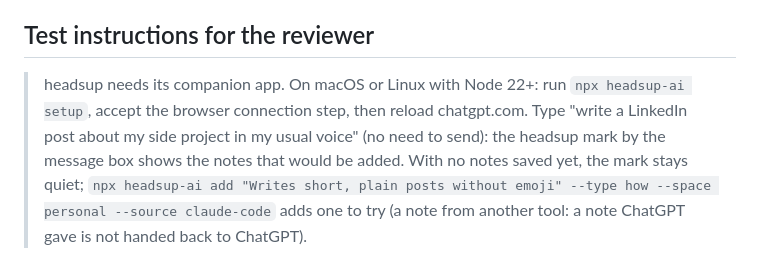
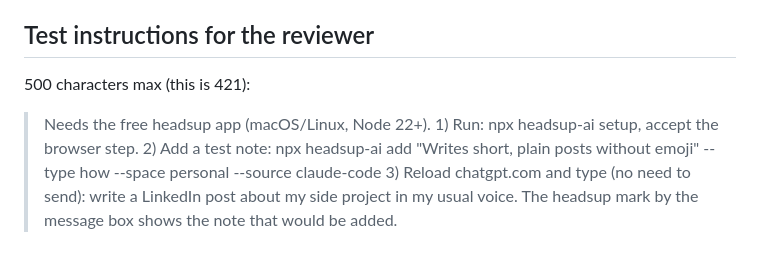
Before and after one commit to brianlee0113/headsup, a Markdown page: store/listing.md, the part around the change. Drawn GitHub-style.

Commit message:
Fit the reviewer instructions into the 500-character field
Co-Authored-By: Claude Opus 5.5 <noreply@anthropic.com>
Claude-Session: https://claude.ai/code/session_01GyAvKzocYKibMHwLEW817N

```diff
--- a/store/listing.md
+++ b/store/listing.md
@@ -71,4 +71,6 @@ Certify all three: not sold to third parties; not used or transferred for purpos
 
 ## Test instructions for the reviewer
 
-> headsup needs its companion app. On macOS or Linux with Node 22+: run `npx headsup-ai setup`, accept the browser connection step, then reload chatgpt.com. Type "write a LinkedIn post about my side project in my usual voice" (no need to send): the headsup mark by the message box shows the notes that would be added. With no notes saved yet, the mark stays quiet; `npx headsup-ai add "Writes short, plain posts without emoji" --type how --space personal --source claude-code` adds one to try (a note from another tool: a note ChatGPT gave is not handed back to ChatGPT).
+500 characters max (this is 421):
+
+> Needs the free headsup app (macOS/Linux, Node 22+). 1) Run: npx headsup-ai setup, accept the browser step. 2) Add a test note: npx headsup-ai add "Writes short, plain posts without emoji" --type how --space personal --source claude-code 3) Reload chatgpt.com and type (no need to send): write a LinkedIn post about my side project in my usual voice. The headsup mark by the message box shows the note that would be added.
```
